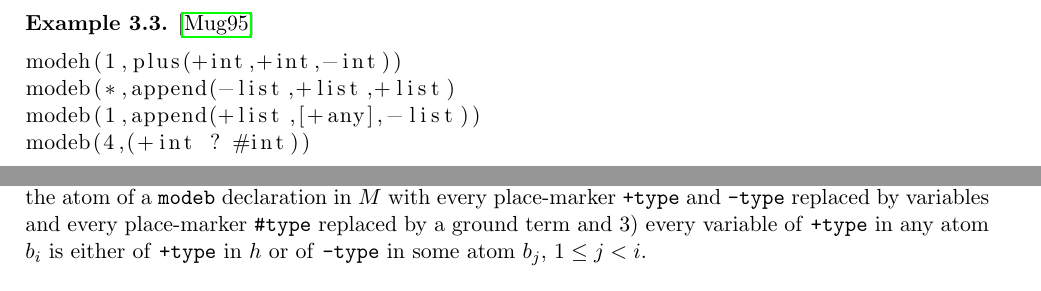
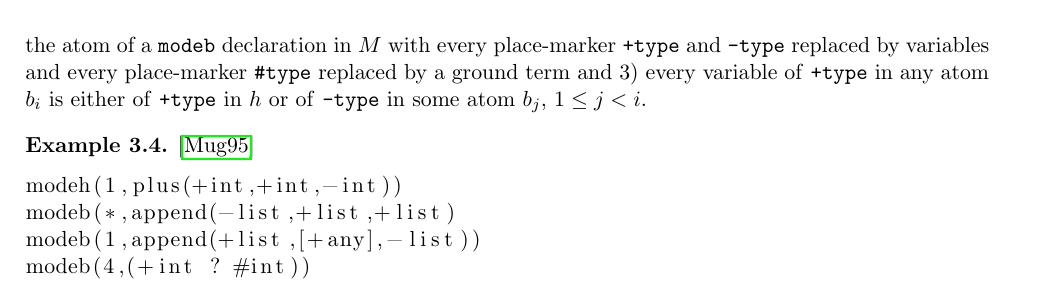
Before and after one commit to dt1510/master_thesis, a LaTeX thesis (thesis.tex, which reads chapters/inductive_logic_programming.tex): two parts of pages 23 and 24 of 102 before the commit and part of page 24 of 102 after it, the two joined at a grey line, cut so that both start at the same text. Compiled offline with pdfLaTeX.

Commit message:
Mode declarations shuffle.

```diff
--- a/chapters/inductive_logic_programming.tex
+++ b/chapters/inductive_logic_programming.tex
@@ -63,16 +63,6 @@ with place-markers replaced by distinct variables. The sign of $m$ is positive i
 is a \tc{modeh} and negative if $m$ is a \tc{modeb}.
 \end{defn}
 
-\begin{exmp}\cite{muggleton1995inverse}
-\begin{lstlisting}
-modeh(1,plus(+int,+int,-int))
-modeb(*,append(-list,+list,+list)
-modeb(1,append(+list,[+any],-list))
-modeb(4,(+int ? #int))
-\end{lstlisting}
-\end{exmp}
-
-\begin{remark}\cite{muggleton1995inverse}
 The recall is used to bound the number of alternative solutions for instantiating
 the atom. For simplicity, we assume in the following that all the modes have the
 recall \tc{*}, meaning all solutions. The following defines when a clause is within Progol's definite mode language $L$.
@@ -89,6 +78,15 @@ place-marker \tc{+type} and \tc{-type} replaced by variables and every place-mar
 replaced by a ground term and 3) every variable of \tc{+type} in any atom $b_i$ is either
 of \tc{+type} in $h$ or of \tc{-type} in some atom $b_j$, $1 \le j < i$.
 \end{defn}
+
+\begin{exmp}\cite{muggleton1995inverse}
+\begin{lstlisting}
+modeh(1,plus(+int,+int,-int))
+modeb(*,append(-list,+list,+list)
+modeb(1,append(+list,[+any],-list))
+modeb(4,(+int ? #int))
+\end{lstlisting}
+\end{exmp}
 
 \subsubsection{Determinations}
 Some ILP systems like Aleph in addition to mode declarations use determination statements\cite{aleph2007} to impose a finer control on a search space.
```
Also changed, not shown: chapters/inductive_logic_programming.tex (3 more changed lines).
